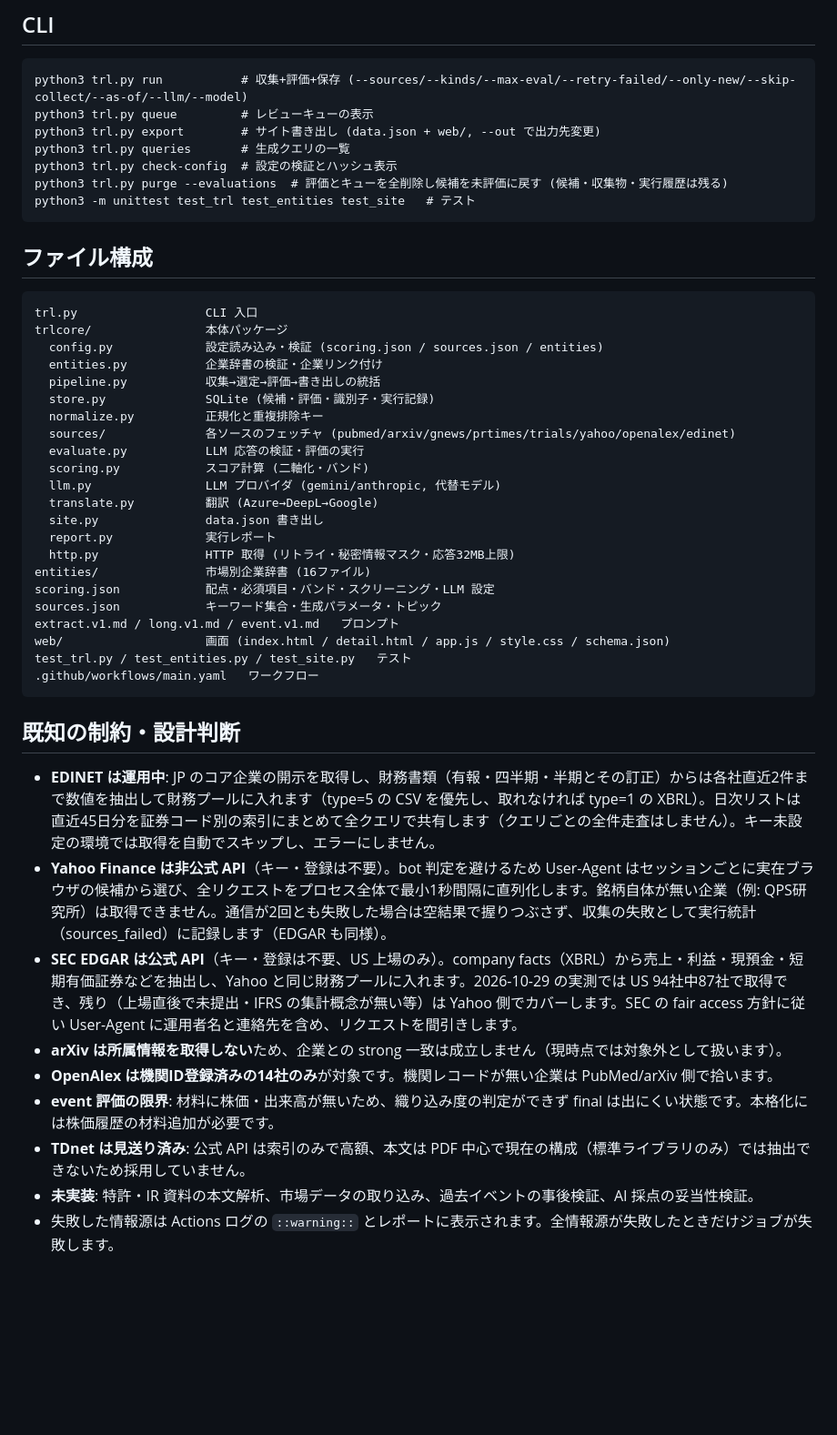
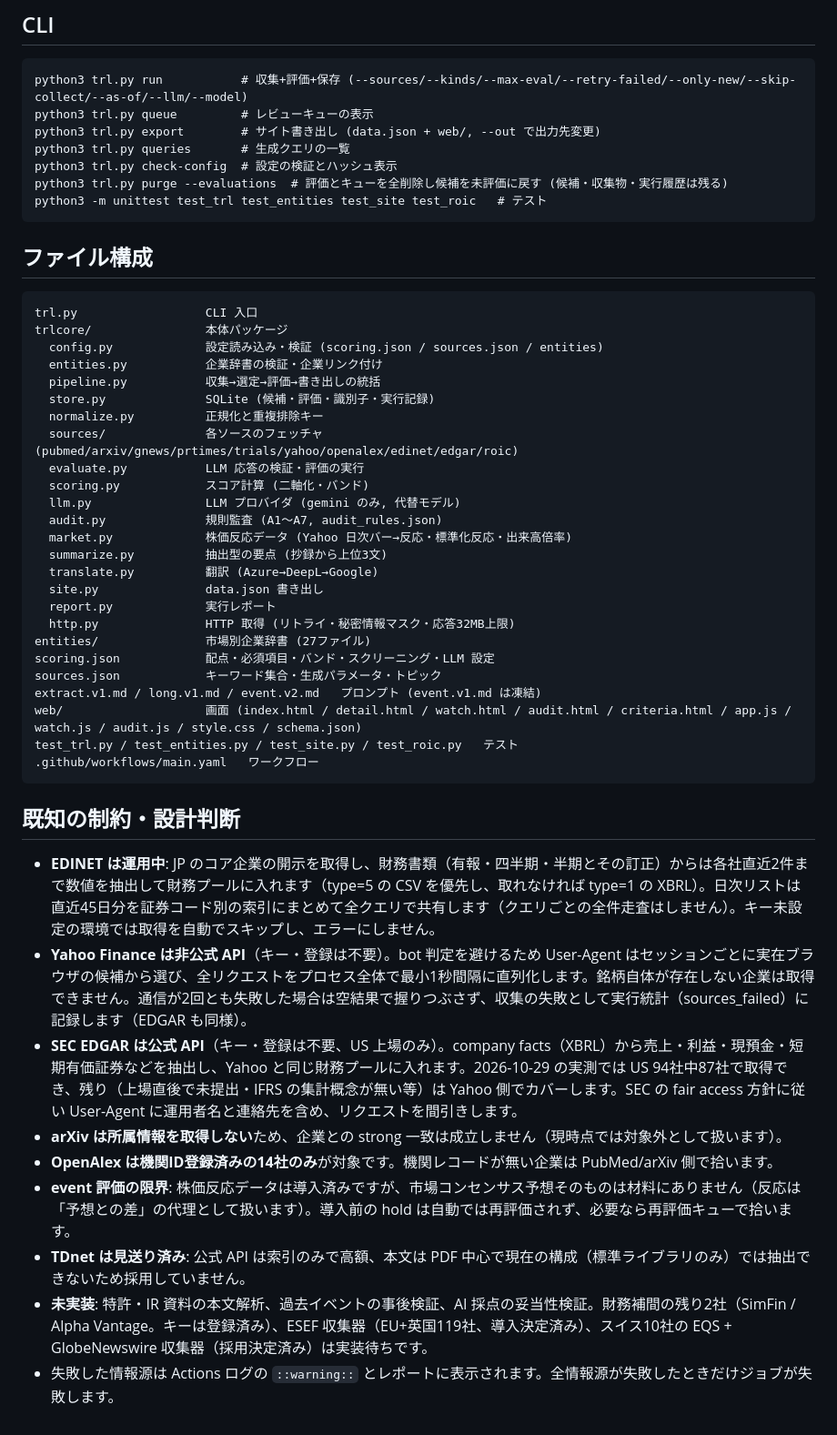
Before and after one commit to ConsulenteIdealistas/TRL, a Markdown page: README.md, the part around one of its changes. Shown at 91% size. Rendered like a GitHub page; blank space fills up the shorter version.

Commit message:
README: sync with current state (500 companies/27 markets, event v2 price reaction, Gemini-only, watch/audit/criteria pages, translation queue, ROIC)

````diff
--- a/README.md
+++ b/README.md
@@ -291,7 +301,7 @@ python3 trl.py export        # サイト書き出し (data.json + web/, --out
 python3 trl.py queries       # 生成クエリの一覧
 python3 trl.py check-config  # 設定の検証とハッシュ表示
 python3 trl.py purge --evaluations  # 評価とキューを全削除し候補を未評価に戻す (候補・収集物・実行履歴は残る)
-python3 -m unittest test_trl test_entities test_site   # テスト
+python3 -m unittest test_trl test_entities test_site test_roic   # テスト
 ```
 
 ## ファイル構成
@@ -304,31 +314,34 @@ trlcore/                本体パッケージ
   pipeline.py           収集→選定→評価→書き出しの統括
   store.py              SQLite (候補・評価・識別子・実行記録)
   normalize.py          正規化と重複排除キー
-  sources/              各ソースのフェッチャ (pubmed/arxiv/gnews/prtimes/trials/yahoo/openalex/edinet)
+  sources/              各ソースのフェッチャ (pubmed/arxiv/gnews/prtimes/trials/yahoo/openalex/edinet/edgar/roic)
   evaluate.py           LLM 応答の検証・評価の実行
   scoring.py            スコア計算 (二軸化・バンド)
-  llm.py                LLM プロバイダ (gemini/anthropic, 代替モデル)
+  llm.py                LLM プロバイダ (gemini のみ, 代替モデル)
+  audit.py              規則監査 (A1〜A7, audit_rules.json)
+  market.py             株価反応データ (Yahoo 日次バー→反応・標準化反応・出来高倍率)
+  summarize.py          抽出型の要点 (抄録から上位3文)
   translate.py          翻訳 (Azure→DeepL→Google)
   site.py               data.json 書き出し
   report.py             実行レポート
   http.py               HTTP 取得 (リトライ・秘密情報マスク・応答32MB上限)
-entities/               市場別企業辞書 (16ファイル)
+entities/               市場別企業辞書 (27ファイル)
 scoring.json            配点・必須項目・バンド・スクリーニング・LLM 設定
 sources.json            キーワード集合・生成パラメータ・トピック
-extract.v1.md / long.v1.md / event.v1.md   プロンプト
-web/                    画面 (index.html / detail.html / app.js / style.css / schema.json)
-test_trl.py / test_entities.py / test_site.py   テスト
+extract.v1.md / long.v1.md / event.v2.md   プロンプト (event.v1.md は凍結)
+web/                    画面 (index.html / detail.html / watch.html / audit.html / criteria.html / app.js / watch.js / audit.js / style.css / schema.json)
+test_trl.py / test_entities.py / test_site.py / test_roic.py   テスト
 .github/workflows/main.yaml   ワークフロー
 ```
 
 ## 既知の制約・設計判断
 
 - **EDINET は運用中**: JP のコア企業の開示を取得し、財務書類（有報・四半期・半期とその訂正）からは各社直近2件まで数値を抽出して財務プールに入れます（type=5 の CSV を優先し、取れなければ type=1 の XBRL）。日次リストは直近45日分を証券コード別の索引にまとめて全クエリで共有します（クエリごとの全件走査はしません）。キー未設定の環境では取得を自動でスキップし、エラーにしません。
-- **Yahoo Finance は非公式 API**（キー・登録は不要）。bot 判定を避けるため User-Agent はセッションごとに実在ブラウザの候補から選び、全リクエストをプロセス全体で最小1秒間隔に直列化します。銘柄自体が無い企業（例: QPS研究所）は取得できません。通信が2回とも失敗した場合は空結果で握りつぶさず、収集の失敗として実行統計（sources_failed）に記録します（EDGAR も同様）。
+- **Yahoo Finance は非公式 API**（キー・登録は不要）。bot 判定を避けるため User-Agent はセッションごとに実在ブラウザの候補から選び、全リクエストをプロセス全体で最小1秒間隔に直列化します。銘柄自体が存在しない企業は取得できません。通信が2回とも失敗した場合は空結果で握りつぶさず、収集の失敗として実行統計（sources_failed）に記録します（EDGAR も同様）。
 - **SEC EDGAR は公式 API**（キー・登録は不要、US 上場のみ）。company facts（XBRL）から売上・利益・現預金・短期有価証券などを抽出し、Yahoo と同じ財務プールに入れます。2026-10-29 の実測では US 94社中87社で取得でき、残り（上場直後で未提出・IFRS の集計概念が無い等）は Yahoo 側でカバーします。SEC の fair access 方針に従い User-Agent に運用者名と連絡先を含め、リクエストを間引きします。
 - **arXiv は所属情報を取得しない**ため、企業との strong 一致は成立しません（現時点では対象外として扱います）。
 - **OpenAlex は機関ID登録済みの14社のみ**が対象です。機関レコードが無い企業は PubMed/arXiv 側で拾います。
-- **event 評価の限界**: 材料に株価・出来高が無いため、織り込み度の判定ができず final は出にくい状態です。本格化には株価履歴の材料追加が必要です。
+- **event 評価の限界**: 株価反応データは導入済みですが、市場コンセンサス予想そのものは材料にありません（反応は「予想との差」の代理として扱います）。導入前の hold は自動では再評価されず、必要なら再評価キューで拾います。
 - **TDnet は見送り済み**: 公式 API は索引のみで高額、本文は PDF 中心で現在の構成（標準ライブラリのみ）では抽出できないため採用していません。
-- **未実装**: 特許・IR 資料の本文解析、市場データの取り込み、過去イベントの事後検証、AI 採点の妥当性検証。
+- **未実装**: 特許・IR 資料の本文解析、過去イベントの事後検証、AI 採点の妥当性検証。財務補間の残り2社（SimFin / Alpha Vantage。キーは登録済み）、ESEF 収集器（EU+英国119社、導入決定済み）、スイス10社の EQS + GlobeNewswire 収集器（採用決定済み）は実装待ちです。
 - 失敗した情報源は Actions ログの `::warning::` とレポートに表示されます。全情報源が失敗したときだけジョブが失敗します。
````
Also changed, not shown: other parts of README.md (+29 -19 lines).
